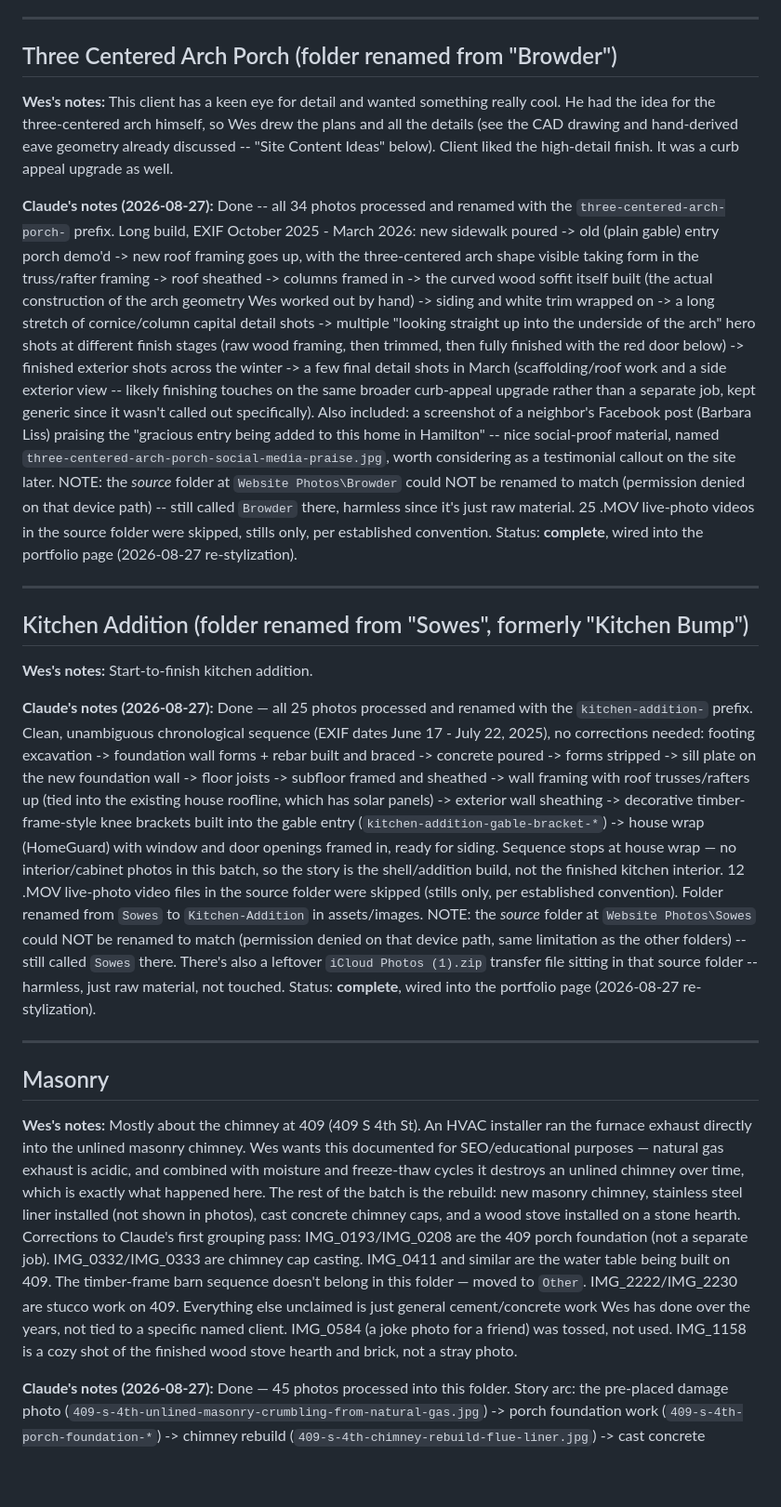
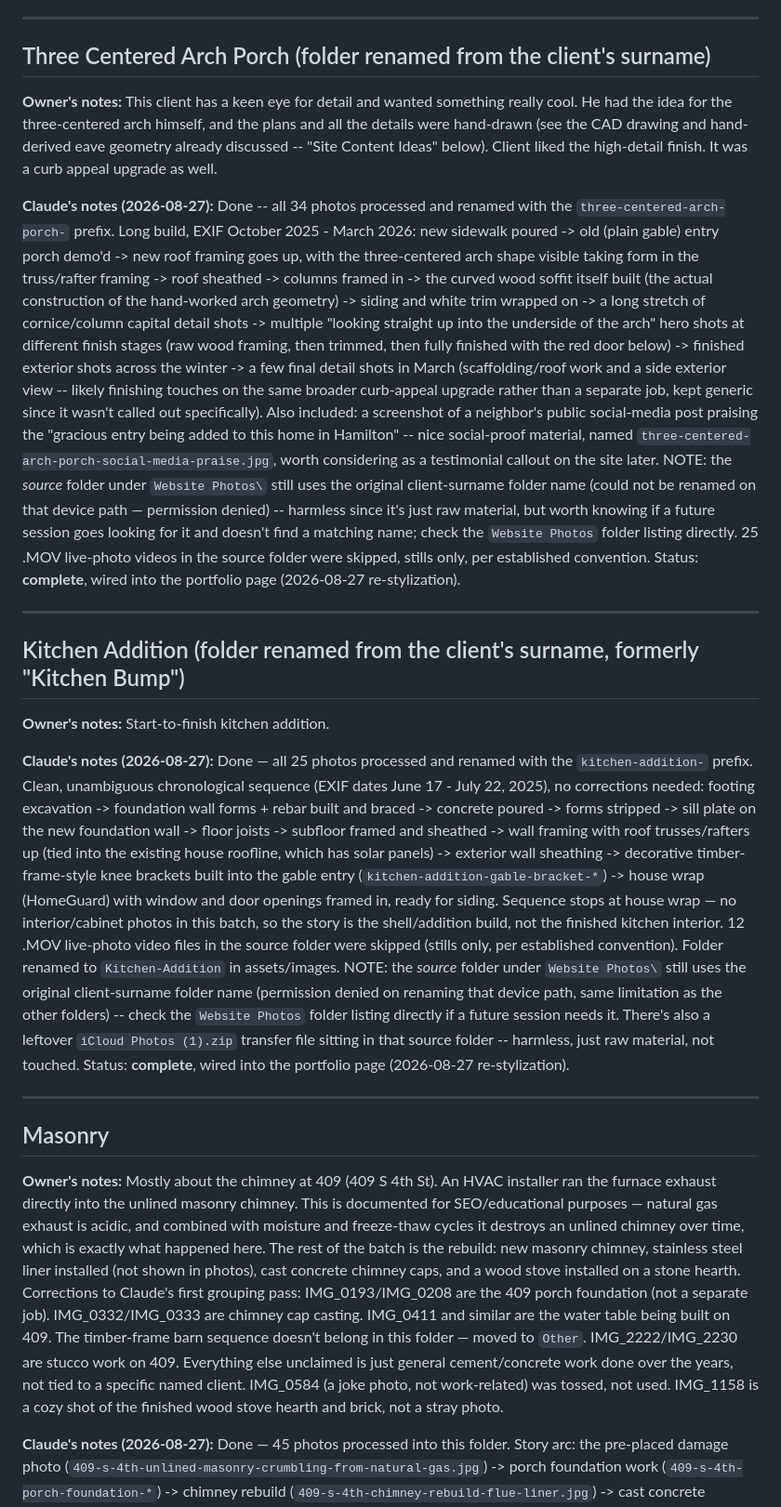
Before and after one commit to wescratty/wtc_website, a Markdown page: assets/images/CLAUDE.md, the part around one of its changes. Shown at 93% size. Rendered like a GitHub page; blank space fills up the shorter version.

```diff
--- a/assets/images/README.md
+++ b/assets/images/CLAUDE.md
@@ -122,42 +122,44 @@ Status: **complete**, wired into the portfolio page (2026-08-27 re-stylization).
 
 ---
 
-## Three Centered Arch Porch (folder renamed from "Browder")
+## Three Centered Arch Porch (folder renamed from the client's surname)
 
-**Wes's notes:** This client has a keen eye for detail and wanted something really
-cool. He had the idea for the three-centered arch himself, so Wes drew the plans
-and all the details (see the CAD drawing and hand-derived eave geometry already
-discussed -- "Site Content Ideas" below). Client liked the high-detail finish. It
-was a curb appeal upgrade as well.
+**Owner's notes:** This client has a keen eye for detail and wanted something
+really cool. He had the idea for the three-centered arch himself, and the plans
+and all the details were hand-drawn (see the CAD drawing and hand-derived eave
+geometry already discussed -- "Site Content Ideas" below). Client liked the
+high-detail finish. It was a curb appeal upgrade as well.
 
 **Claude's notes (2026-08-27):** Done -- all 34 photos processed and renamed with
 the `three-centered-arch-porch-` prefix. Long build, EXIF October 2025 - March
 2026: new sidewalk poured -> old (plain gable) entry porch demo'd -> new roof
 framing goes up, with the three-centered arch shape visible taking form in the
 truss/rafter framing -> roof sheathed -> columns framed in -> the curved wood
-soffit itself built (the actual construction of the arch geometry Wes worked out
-by hand) -> siding and white trim wrapped on -> a long stretch of cornice/column
-capital detail shots -> multiple "looking straight up into the underside of the
-arch" hero shots at different finish stages (raw wood framing, then trimmed,
-then fully finished with the red door below) -> finished exterior shots across
-the winter -> a few final detail shots in March (scaffolding/roof work and a side
-exterior view -- likely finishing touches on the same broader curb-appeal upgrade
-rather than a separate job, kept generic since it wasn't called out specifically).
-Also included: a screenshot of a neighbor's Facebook post (Barbara Liss) praising
-the "gracious entry being added to this home in Hamilton" -- nice social-proof
+soffit itself built (the actual construction of the hand-worked arch geometry) ->
+siding and white trim wrapped on -> a long stretch of cornice/column capital
+detail shots -> multiple "looking straight up into the underside of the arch"
+hero shots at different finish stages (raw wood framing, then trimmed, then fully
+finished with the red door below) -> finished exterior shots across the winter ->
+a few final detail shots in March (scaffolding/roof work and a side exterior view
+-- likely finishing touches on the same broader curb-appeal upgrade rather than a
+separate job, kept generic since it wasn't called out specifically). Also
+included: a screenshot of a neighbor's public social-media post praising the
+"gracious entry being added to this home in Hamilton" -- nice social-proof
 material, named `three-centered-arch-porch-social-media-praise.jpg`, worth
 considering as a testimonial callout on the site later. NOTE: the *source* folder
-at `Website Photos\Browder` could NOT be renamed to match (permission denied on
-that device path) -- still called `Browder` there, harmless since it's just raw
-material. 25 .MOV live-photo videos in the source folder were skipped, stills
-only, per established convention.
+under `Website Photos\` still uses the original client-surname folder name (could
+not be renamed on that device path — permission denied) -- harmless since it's
+just raw material, but worth knowing if a future session goes looking for it and
+doesn't find a matching name; check the `Website Photos` folder listing directly.
+25 .MOV live-photo videos in the source folder were skipped, stills only, per
+established convention.
 Status: **complete**, wired into the portfolio page (2026-08-27 re-stylization).
 
 ---
 
-## Kitchen Addition (folder renamed from "Sowes", formerly "Kitchen Bump")
+## Kitchen Addition (folder renamed from the client's surname, formerly "Kitchen Bump")
 
-**Wes's notes:** Start-to-finish kitchen addition.
+**Owner's notes:** Start-to-finish kitchen addition.
 
 **Claude's notes (2026-08-27):** Done — all 25 photos processed and renamed with
 the `kitchen-addition-` prefix. Clean, unambiguous chronological sequence (EXIF
@@ -171,10 +173,11 @@ decorative timber-frame-style knee brackets built into the gable entry
 door openings framed in, ready for siding. Sequence stops at house wrap — no
 interior/cabinet photos in this batch, so the story is the shell/addition build,
 not the finished kitchen interior. 12 .MOV live-photo video files in the source
-folder were skipped (stills only, per established convention). Folder renamed
-from `Sowes` to `Kitchen-Addition` in assets/images. NOTE: the *source* folder at
-`Website Photos\Sowes` could NOT be renamed to match (permission denied on that
-device path, same limitation as the other folders) -- still called `Sowes` there.
+folder were skipped (stills only, per established convention). Folder renamed to
+`Kitchen-Addition` in assets/images. NOTE: the *source* folder under
+`Website Photos\` still uses the original client-surname folder name (permission
+denied on renaming that device path, same limitation as the other folders) --
+check the `Website Photos` folder listing directly if a future session needs it.
 There's also a leftover `iCloud Photos (1).zip` transfer file sitting in that
 source folder -- harmless, just raw material, not touched.
 Status: **complete**, wired into the portfolio page (2026-08-27 re-stylization).
@@ -183,9 +186,9 @@ Status: **complete**, wired into the portfolio page (2026-08-27 re-stylization).
 
 ## Masonry
 
-**Wes's notes:** Mostly about the chimney at 409 (409 S 4th St). An HVAC installer
-ran the furnace exhaust directly into the unlined masonry chimney. Wes wants this
-documented for SEO/educational purposes — natural gas exhaust is acidic, and
+**Owner's notes:** Mostly about the chimney at 409 (409 S 4th St). An HVAC
+installer ran the furnace exhaust directly into the unlined masonry chimney. This
+is documented for SEO/educational purposes — natural gas exhaust is acidic, and
 combined with moisture and freeze-thaw cycles it destroys an unlined chimney over
 time, which is exactly what happened here. The rest of the batch is the rebuild:
 new masonry chimney, stainless steel liner installed (not shown in photos), cast
@@ -194,10 +197,10 @@ to Claude's first grouping pass: IMG_0193/IMG_0208 are the 409 porch foundation
 (not a separate job). IMG_0332/IMG_0333 are chimney cap casting. IMG_0411 and
 similar are the water table being built on 409. The timber-frame barn sequence
 doesn't belong in this folder — moved to `Other`. IMG_2222/IMG_2230 are stucco
-work on 409. Everything else unclaimed is just general cement/concrete work Wes
-has done over the years, not tied to a specific named client. IMG_0584 (a joke
-photo for a friend) was tossed, not used. IMG_1158 is a cozy shot of the finished
-wood stove hearth and brick, not a stray photo.
+work on 409. Everything else unclaimed is just general cement/concrete work done
+over the years, not tied to a specific named client. IMG_0584 (a joke photo, not
+work-related) was tossed, not used. IMG_1158 is a cozy shot of the finished wood
+stove hearth and brick, not a stray photo.
 
 **Claude's notes (2026-08-27):** Done — 45 photos processed into this folder.
 Story arc: the pre-placed damage photo
```
Also changed, not shown: other parts of assets/images/CLAUDE.md (+48 -48 lines).
